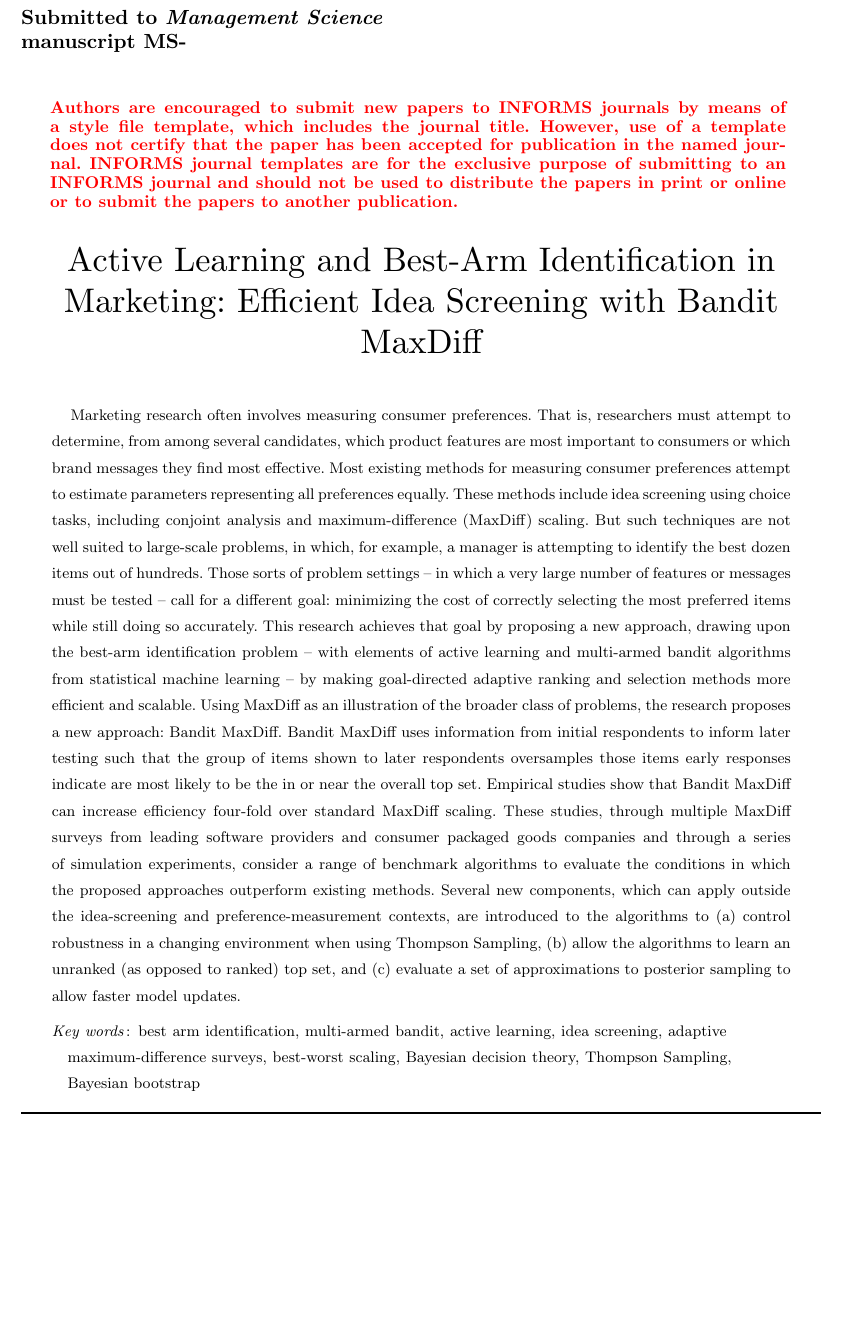
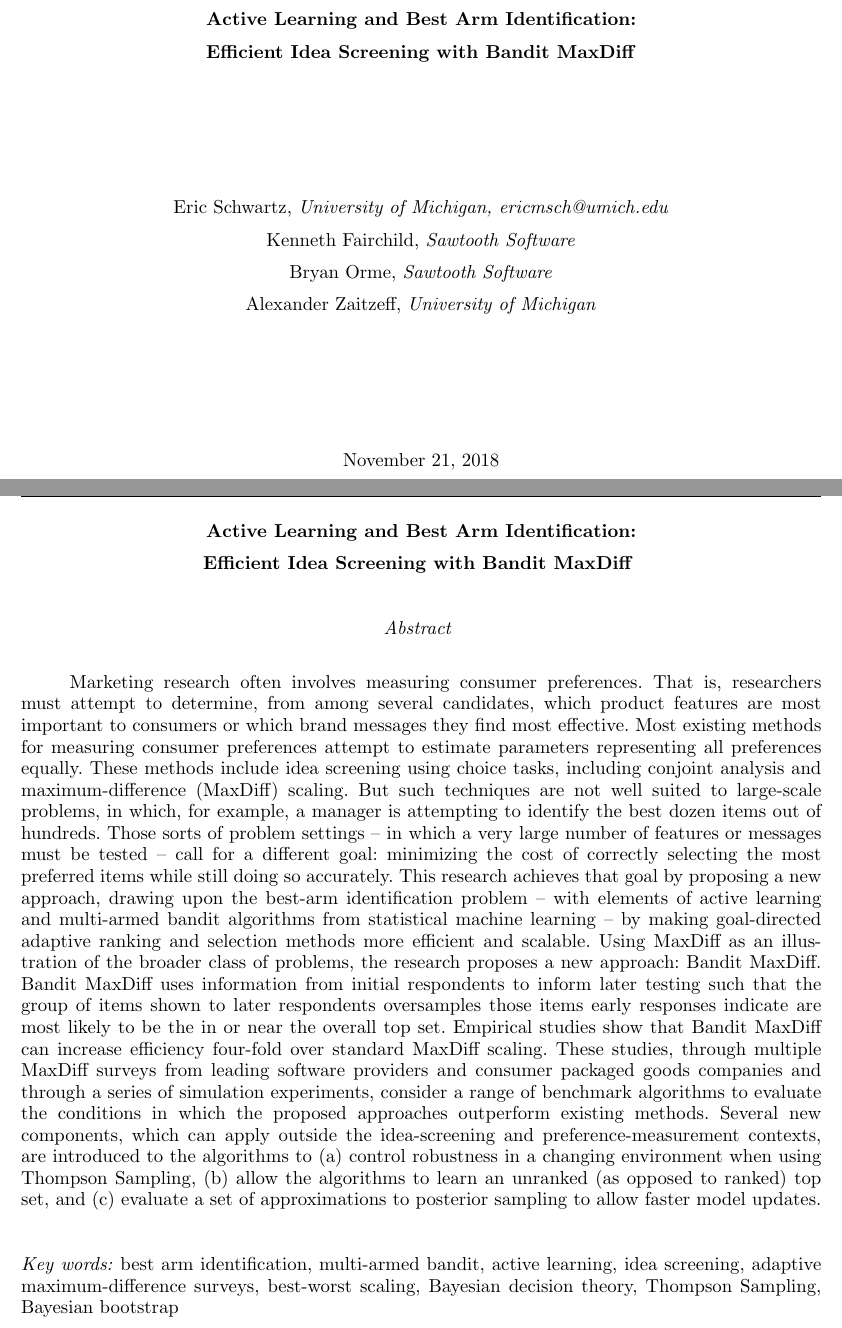
Before and after one commit to AZaitzeff/MABMaxDiff, a LaTeX document (WriteUp/MABMaxDiff.tex): part of page 1 of 54 before the commit and two parts of pages 1 and 2 of 55 after it, the two joined at a grey line, cut at the place of the change, the shorter picture padded with empty space. Compiled offline with pdfLaTeX.

Commit message:
READY TO SUBMIT!

```diff
--- a/WriteUp/MABMaxDiff.tex
+++ b/WriteUp/MABMaxDiff.tex
@@ -13,7 +13,7 @@
 
 %MKSC_FORMAT%
 %\documentclass[nonblindrev]{informs3}
-\documentclass[blindrev,mnsc]{informs3}
+\documentclass[blindrev]{informs3} %mnsc
 %\documentclass[a4paper,11pt]{article}
 
 
@@ -150,35 +150,37 @@
 \begin{document}
 %%%%%%%%%%%%%%%%
 
-% % Cover Page
-% \begin{center}
-
-% 	~ \\
-
-% 	\vspace{2in}
-
-% 	\titleofthispaper
-
-% 	\vspace{1in}
-
-% 	{Eric Schwartz,}
-% 	\emph{University of Michigan, {ericmsch@umich.edu} } \\
-% 	{Kenneth Fairchild,}
-% 	\emph{Sawtooth Software} \\
-% 	{Bryan Orme,}
-% 	\emph{Sawtooth Software} \\
-% 	{Alexander Zaitzeff,}
-% 	\emph{University of Michigan}
-
-% 	\vspace{1in}
-
-% 	%Date
-% 	\today
-% 	%January 31, 2018
-
-
-% \end{center}
-\MANUSCRIPTNO{MS-}
+% Cover Page
+\begin{center}
+
+	~ \\
+
+	\vspace{2in}
+
+	\titleofthispaper
+
+	\vspace{1in}
+
+	{Eric Schwartz,}
+	\emph{University of Michigan, {ericmsch@umich.edu} } \\
+	{Kenneth Fairchild,}
+	\emph{Sawtooth Software} \\
+	{Bryan Orme,}
+	\emph{Sawtooth Software} \\
+	{Alexander Zaitzeff,}
+	\emph{University of Michigan}
+
+	\vspace{1in}
+
+	%Date
+	\today
+	%January 31, 2018
+ \end{center}
+
+ \newpage
+
+
+\MANUSCRIPTNO{No.}
 
 % Outcomment only when entries are known. Otherwise leave as is and
 %   default values will be used.
@@ -242,30 +243,40 @@
 
 
 %MKSC_FORMAT%
-\ABSTRACT
-%\textbf{Abstract:}
-{% % Enter your abstract
-
+\ABSTRACT{% % Enter your abstract
+}
+
+
+% Fill in data.
+
+
+%MKSC_FORMAT%
+\KEYWORDS{%%%
+}
+
+%MKSC_FORMAT%
+
+% \maketitle
+
+
+
+\begin{center}
+	\titleofthispaper
+	~ \\ ~ \\
+	\emph{Abstract}
+	~ \\ ~ \\
+\end{center}
+
+\SingleSpacedXI
 Marketing research often involves measuring consumer preferences.  That is, researchers must attempt to determine, from among several candidates, which product features are most important to consumers or which brand messages they find most effective.  Most existing methods for measuring consumer preferences attempt to estimate parameters representing all preferences equally.  These methods include idea screening using choice tasks, including conjoint analysis and maximum-difference (MaxDiff) scaling.  But such techniques are not well suited to large-scale problems, in which, for example, a manager is attempting to identify the best dozen items out of hundreds. Those sorts of problem settings -- in which a very large number of features or messages must be tested -- call for a different goal: minimizing the cost of correctly selecting the most preferred items while still doing so accurately. This research achieves that goal by proposing a new approach, drawing upon the best-arm identification problem -- with elements of active learning and multi-armed bandit algorithms from statistical machine learning -- by making goal-directed adaptive ranking and selection methods more efficient and scalable. Using MaxDiff as an illustration of the broader class of problems, the research proposes a new approach: Bandit MaxDiff.  Bandit MaxDiff uses information from initial respondents to inform later testing such that the group of items shown to later respondents oversamples those items early responses indicate are most likely to be the in or near the overall top set. Empirical studies show that Bandit MaxDiff can increase efficiency four-fold over standard MaxDiff scaling. These studies, through multiple MaxDiff surveys from leading software providers and consumer packaged goods companies and through a series of simulation experiments, consider a range of benchmark algorithms to evaluate the conditions in which the proposed approaches outperform existing methods. Several new components, which can apply outside the idea-screening and preference-measurement contexts, are introduced to the algorithms to (a) control robustness in a changing environment when using Thompson Sampling, (b) allow the algorithms to learn an unranked (as opposed to ranked) top set, and (c) evaluate a set of approximations to posterior sampling to allow faster model updates.
-
-}
-
-
-% Fill in data.
-
-
-%MKSC_FORMAT%
-\KEYWORDS
-%\textbf{Keywords:}
-{best arm identification, multi-armed bandit, active learning, idea screening, adaptive maximum-difference surveys, best-worst scaling, Bayesian decision theory, Thompson Sampling, Bayesian bootstrap}
-
-
-
-%\textbf{Outdated Abstract, see Introduction.} For large MaxDiff studies whose main purpose is identifying the top few items for the sample, a new adaptive approach called Adaptive MaxDiff may increase efficiency fourfold over standard non-adaptive MaxDiff.  Adaptive MaxDiff leverages information from previous respondents via aggregate logit and Thompson Sampling so later respondents receive designs that oversample the topmost items that are most likely to turn out to be the overall winners. Our approach applies beyond MaxDiff problems to a more general set of bandit problems. We propose a flexible algorithm, $\epsilon$-Diffuse Thompson Sampling (TS), which nests traditional TS. Blending ideas from $\epsilon$-greedy in machine learning and Bayesian approaches, this is a more robust version of TS, which a manager can control with tuning parameters. For instance, being less risk averse, one may drawn more items from diffuse posteriors, making the algorithm robust to changing environments, even extreme non-stationarity. We implement the methods using MaxDiff survey from a large consumer packaged goods manufacturer. Beyond showing our approach outperforms better than current methods, we show under which conditions it performs even better than (larger problems) or just as well as existing methods (smaller problems).
-
-%MKSC_FORMAT%
-\maketitle
-
+~ \\
+~ \\
+\emph{Key words:}
+best arm identification, multi-armed bandit, active learning, idea screening, adaptive maximum-difference surveys, best-worst scaling, Bayesian decision theory, Thompson Sampling, Bayesian bootstrap
+
+\newpage
+
+\OneAndAHalfSpacedXI
 
 
 %%%%%%%%%%%%%%%%%%%%%%%%%%%%%%%%%%%%%%%%%%%%%%%%%%%%%%%%%%%%%%%%%%%%%%
```
Also changed, not shown: WriteUp/activelearning.bib (+1 -0 lines), WriteUp/MABMaxDiff.tex (1 more changed lines).
